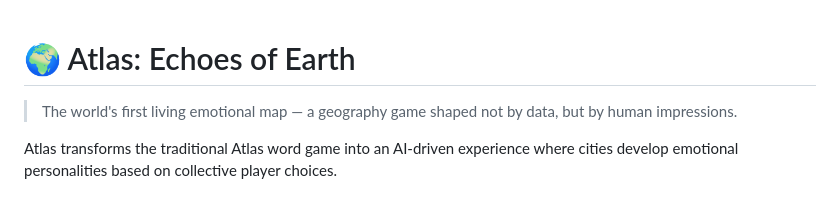
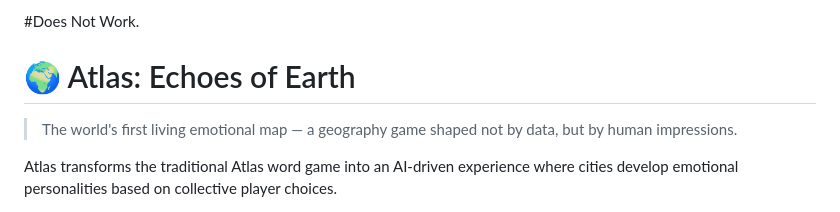
Before and after one commit to R-Meister/prompt-wars-16-feb, a Markdown page: README.md, the part around the change. GitHub-like rendering.

Commit message:
Update README to indicate non-functionality

```diff
--- a/README.md
+++ b/README.md
@@ -1,3 +1,4 @@
+#Does Not Work.
 # 🌍 Atlas: Echoes of Earth
 
 > The world's first living emotional map — a geography game shaped not by data, but by human impressions.
```
